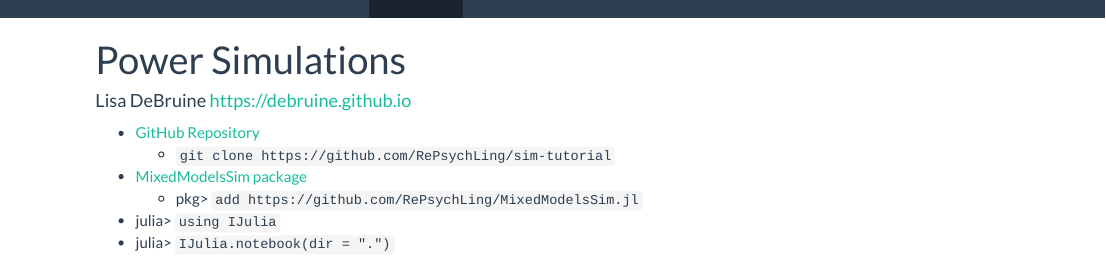
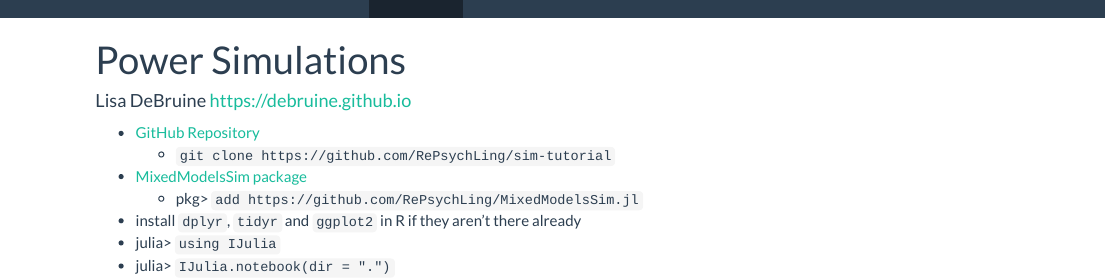
Before and after one commit to RePsychLing/RePsychLing.github.io, an R Markdown document (powersim.Rmd): the page in a window 1100 px wide, from its top. The pictures show the output file powersim.html that the author committed with the source, opened offline; library style sheets and scripts come from the installed R packages.

Commit message:
install R

```diff
--- a/powersim.Rmd
+++ b/powersim.Rmd
@@ -9,5 +9,6 @@ author: "Lisa DeBruine <https://debruine.github.io>"
     - `git clone https://github.com/RePsychLing/sim-tutorial`
 * [MixedModelsSim package](https://github.com/RePsychLing/MixedModelsSim.jl)
     - pkg> `add https://github.com/RePsychLing/MixedModelsSim.jl`
+* install `dplyr`, `tidyr` and `ggplot2` in R if they aren't there already
 * julia> `using IJulia`
 * julia> `IJulia.notebook(dir = ".")`
```
Also changed, not shown: powersim.html, 1 other file.
